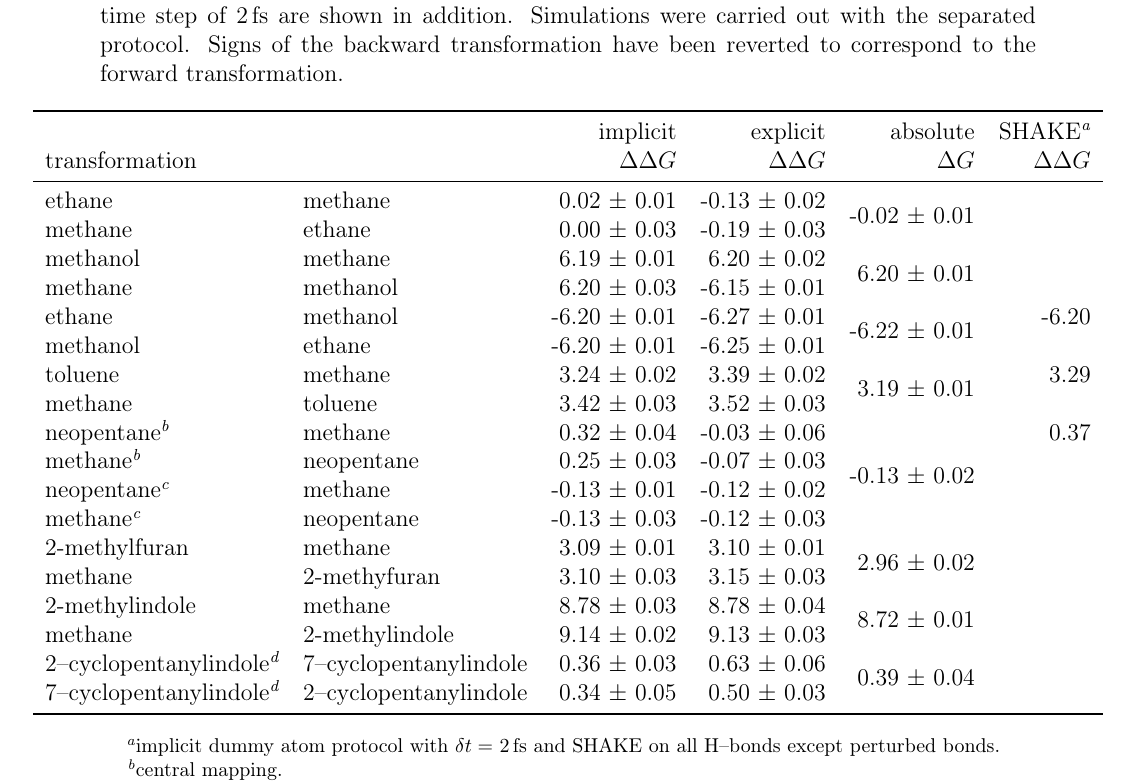
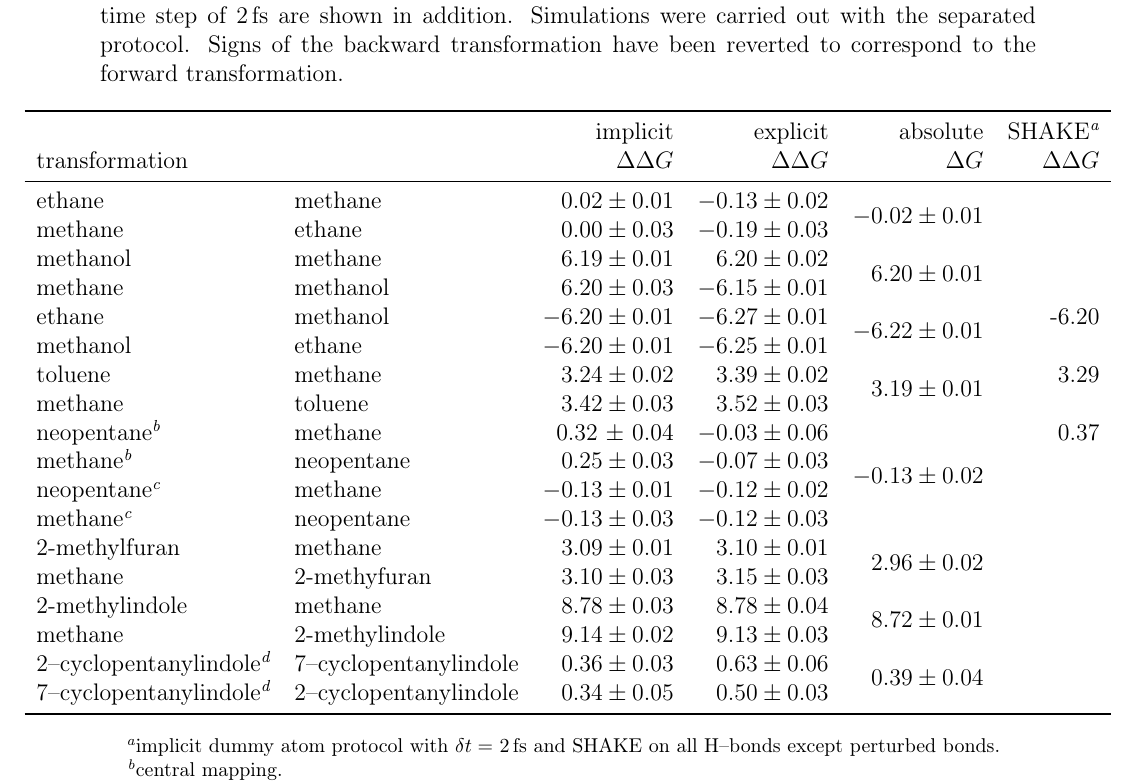
Before and after one commit to MobleyLab/relative-solvation-paper, a LaTeX paper (reprod.tex): part of page 16 of 30, cut so that both start at the same text. Compiled offline with pdfLaTeX; a LaTeX package or settings file that is missing is left out.

Commit message:
modified table to use siunitx \num

```diff
--- a/reprod.tex
+++ b/reprod.tex
@@ -637,38 +637,34 @@ deactivated for all bonds in the perturbed region in these protocols.
     \multicolumn{2}{l}{transformation}          & $\Delta\Delta G$  &
     $\Delta\Delta G$ & $\Delta G$ & $\Delta\Delta G$ \\
     \midrule
-ethane & methane & 0.02 $\pm$ 0.01 & -0.13 $\pm$ 0.02 &
-\multirow{2}{*}{-0.02 $\pm$ 0.01} & \\
-methane & ethane & 0.00 $\pm$ 0.03 & -0.19 $\pm$ 0.03 & & \\
-methanol & methane & 6.19 $\pm$ 0.01 & 6.20 $\pm$ 0.02 &
-\multirow{2}{*}{6.20 $\pm$ 0.01} \\
-methane & methanol & 6.20 $\pm$ 0.03 & -6.15 $\pm$ 0.01 & & \\
-ethane  & methanol & -6.20 $\pm$ 0.01 & -6.27 $\pm$ 0.01 &
-\multirow{2}{*}{-6.22 $\pm$ 0.01} & -6.20 \\
-methanol & ethane & -6.20 $\pm$ 0.01 & -6.25 $\pm$ 0.01 & & \\
-toluene & methane & 3.24 $\pm$ 0.02 & 3.39 $\pm$ 0.02 &
-\multirow{2}{*}{3.19 $\pm$ 0.01} & 3.29 \\
-methane & toluene & 3.42 $\pm$ 0.03 & 3.52 $\pm$ 0.03 & & \\
+ethane & methane & \num{0.02+-0.01} & \num{-0.13+-0.02}
+&\multirow{2}{*}{\num{-0.02+-0.01}} & \\
+methane & ethane & \num{0.00+-0.03} & \num{-0.19+-0.03} & & \\
+methanol & methane & \num{6.19+-0.01} & \num{6.20+-0.02} &
+\multirow{2}{*}{\num{6.20+-0.01}} \\
+methane & methanol & \num{6.20+-0.03} & \num{-6.15+-0.01} & & \\
+ethane  & methanol & \num{-6.20+-0.01} & \num{-6.27+-0.01} &
+\multirow{2}{*}{\num{-6.22+-0.01}} & -6.20 \\
+methanol & ethane & \num{-6.20+-0.01} & \num{-6.25+-0.01} & & \\
+toluene & methane & \num{3.24+-0.02} & \num{3.39+-0.02} &
+\multirow{2}{*}{\num{3.19+-0.01}} & 3.29 \\
+methane & toluene & \num{3.42+-0.03} & \num{3.52+-0.03} & & \\
 neopentane\footnote{\label{foot:cent}central mapping.} & methane & 0.32 $\pm$
-0.04 & -0.03 $\pm$ 0.06 & \multirow{4}{*}{-0.13 $\pm$ 0.02} & 0.37 \\
-methane\footref{foot:cent} & neopentane & 0.25 $\pm$ 0.03 & -0.07 $\pm$
-0.03 & & \\
-neopentane\footnote{\label{foot:term}terminal mapping.} & methane & -0.13
-$\pm$ 0.01 & -0.12 $\pm$ 0.02 & & \\
-methane\footref{foot:term} & neopentane & -0.13 $\pm$ 0.03 & -0.12 $\pm$
-0.03 & & \\
-2-methylfuran  & methane & 3.09 $\pm$ 0.01 & 3.10 $\pm$ 0.01 &
-\multirow{2}{*}{2.96 $\pm$ 0.02} \\
-methane & 2-methyfuran  & 3.10 $\pm$ 0.03 & 3.15 $\pm$ 0.03 & & \\
-2-methylindole & methane & 8.78 $\pm$ 0.03 & 8.78 $\pm$ 0.04 &
-\multirow{2}{*}{8.72 $\pm$ 0.01} \\
-methane & 2-methylindole & 9.14 $\pm$ 0.02 & 9.13 $\pm$ 0.03 & \\
+0.04 & \num{-0.03+-0.06} & \multirow{4}{*}{\num{-0.13+-0.02}} & 0.37 \\
+methane\footref{foot:cent} & neopentane & \num{0.25+-0.03} & \num{-0.07+-0.03} & & \\
+neopentane\footnote{\label{foot:term}terminal mapping.} & methane & \num{-0.13+-0.01} & \num{-0.12+-0.02} & & \\
+methane\footref{foot:term} & neopentane & \num{-0.13+-0.03} & \num{-0.12+-0.03} & & \\
+2-methylfuran  & methane & \num{3.09+-0.01} & \num{3.10+-0.01} &
+\multirow{2}{*}{\num{2.96+-0.02}} \\
+methane & 2-methyfuran  & \num{3.10+-0.03} & \num{3.15+-0.03} & & \\
+2-methylindole & methane & \num{8.78+-0.03} & \num{8.78+-0.04} &
+\multirow{2}{*}{\num{8.72+-0.01}} \\
+methane & 2-methylindole & \num{9.14+-0.02} & \num{9.13+-0.03} & \\
 2--cyclopentanylindole\footnote{\label{foot:partial}partial re/discharge i.e.\
 only the charges of the appearing and the disappering 5--rings are switched.} &
-7--cyclopentanylindole & 0.36 $\pm$ 0.03 & 0.63 $\pm$ 0.06 &
-\multirow{2}{*}{0.39 $\pm$ 0.04} \\
-7--cyclopentanylindole\footref{foot:partial} & 2--cyclopentanylindole & 0.34
-$\pm$ 0.05 & 0.50 $\pm$ 0.03 & & \\
+7--cyclopentanylindole & \num{0.36+-0.03} & \num{0.63+-0.06} &
+\multirow{2}{*}{\num{0.39+-0.04}} \\
+7--cyclopentanylindole\footref{foot:partial} & 2--cyclopentanylindole & \num{0.34+-0.05} & \num{0.50+-0.03} & & \\
     \bottomrule
   \end{tabular}
 }
```
Also changed, not shown: SI.tex (+1 -1 lines).
